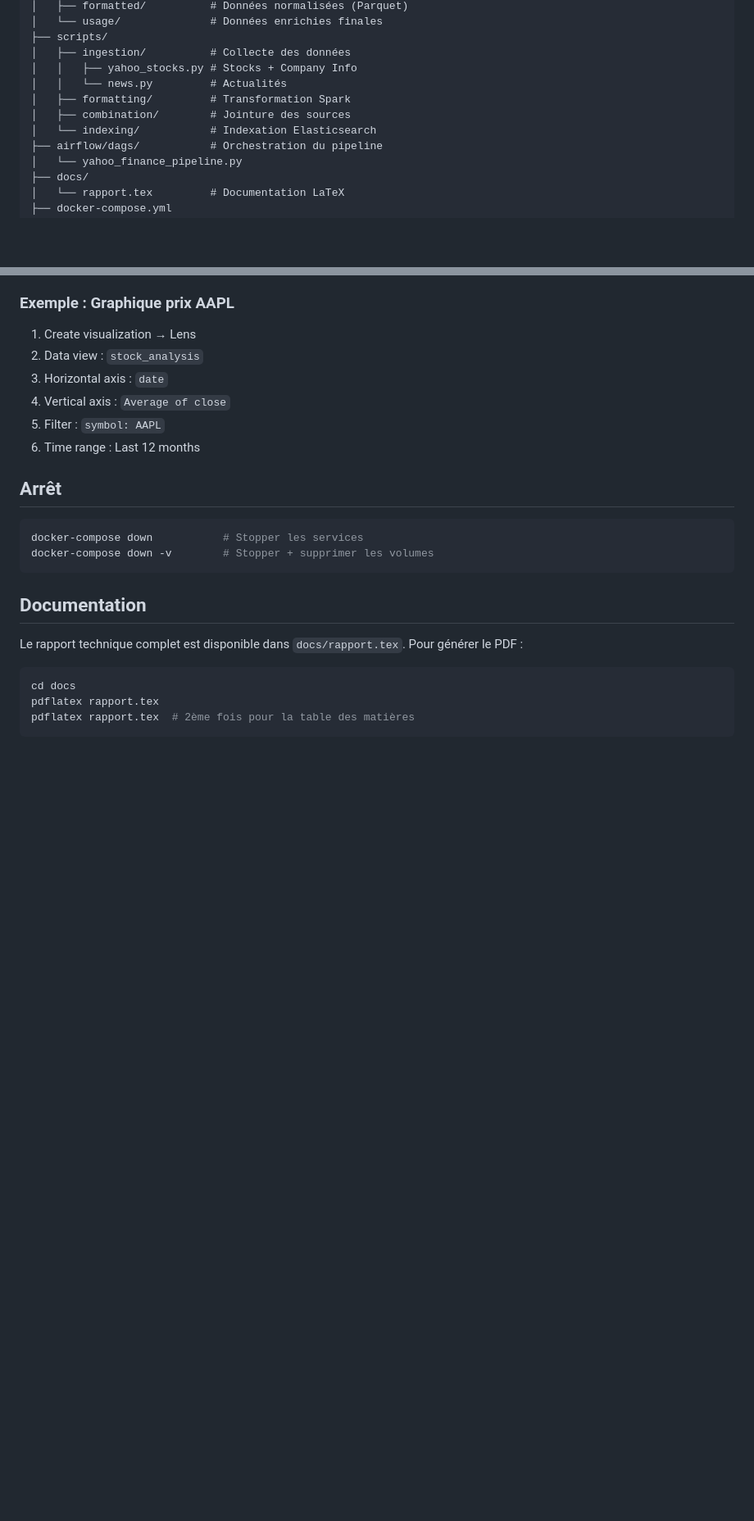
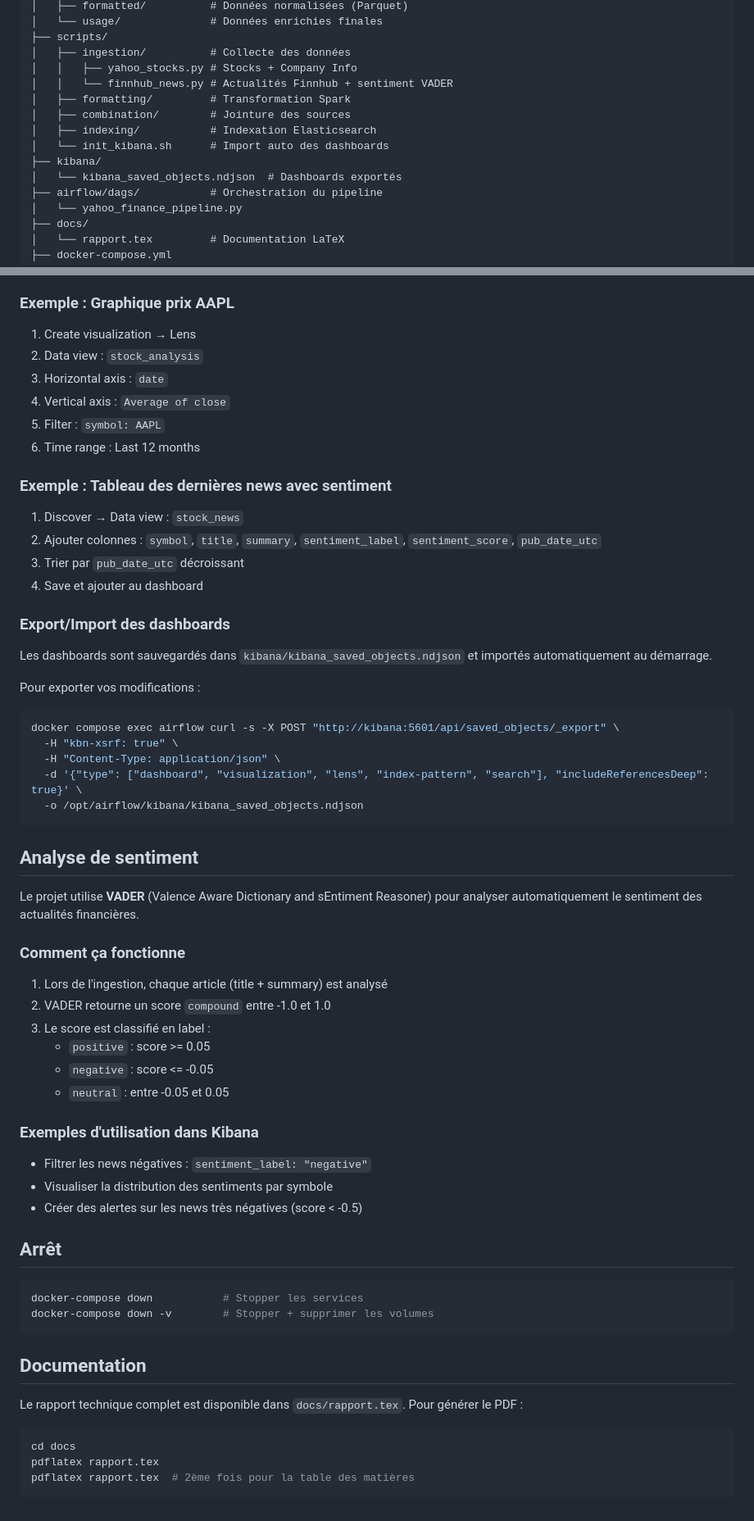
Before and after one commit to andranik7/YahooFinanceDataLake, a Markdown page: README.md, 2 parts joined by grey strips. Shown at 82% size. GitHub-like rendering; blank space fills up the shorter version.

Commit message:
Update README with Finnhub, VADER sentiment analysis and Kibana features

````diff
--- a/README.md
+++ b/README.md
@@ -46,10 +51,13 @@ YahooFinance/
 ├── scripts/
 │   ├── ingestion/          # Collecte des données
 │   │   ├── yahoo_stocks.py # Stocks + Company Info
-│   │   └── news.py         # Actualités
+│   │   └── finnhub_news.py # Actualités Finnhub + sentiment VADER
 │   ├── formatting/         # Transformation Spark
 │   ├── combination/        # Jointure des sources
-│   └── indexing/           # Indexation Elasticsearch
+│   ├── indexing/           # Indexation Elasticsearch
+│   └── init_kibana.sh      # Import auto des dashboards
+├── kibana/
+│   └── kibana_saved_objects.ndjson  # Dashboards exportés
 ├── airflow/dags/           # Orchestration du pipeline
 │   └── yahoo_finance_pipeline.py
 ├── docs/
@@ -210,6 +231,45 @@ poetry run index-data
 5. Filter : `symbol: AAPL`
 6. Time range : Last 12 months
 
+### Exemple : Tableau des dernières news avec sentiment
+
+1. Discover → Data view : `stock_news`
+2. Ajouter colonnes : `symbol`, `title`, `summary`, `sentiment_label`, `sentiment_score`, `pub_date_utc`
+3. Trier par `pub_date_utc` décroissant
+4. Save et ajouter au dashboard
+
+### Export/Import des dashboards
+
+Les dashboards sont sauvegardés dans `kibana/kibana_saved_objects.ndjson` et importés automatiquement au démarrage.
+
+Pour exporter vos modifications :
+```bash
+docker compose exec airflow curl -s -X POST "http://kibana:5601/api/saved_objects/_export" \
+  -H "kbn-xsrf: true" \
+  -H "Content-Type: application/json" \
+  -d '{"type": ["dashboard", "visualization", "lens", "index-pattern", "search"], "includeReferencesDeep": true}' \
+  -o /opt/airflow/kibana/kibana_saved_objects.ndjson
+```
+
+## Analyse de sentiment
+
+Le projet utilise **VADER** (Valence Aware Dictionary and sEntiment Reasoner) pour analyser automatiquement le sentiment des actualités financières.
+
+### Comment ça fonctionne
+
+1. Lors de l'ingestion, chaque article (title + summary) est analysé
+2. VADER retourne un score `compound` entre -1.0 et 1.0
+3. Le score est classifié en label :
+   - `positive` : score >= 0.05
+   - `negative` : score <= -0.05
+   - `neutral` : entre -0.05 et 0.05
+
+### Exemples d'utilisation dans Kibana
+
+- Filtrer les news négatives : `sentiment_label: "negative"`
+- Visualiser la distribution des sentiments par symbole
+- Créer des alertes sur les news très négatives (score < -0.5)
+
 ## Arrêt
 
 ```bash
````
Also changed, not shown: other parts of README.md (+33 -15 lines).
